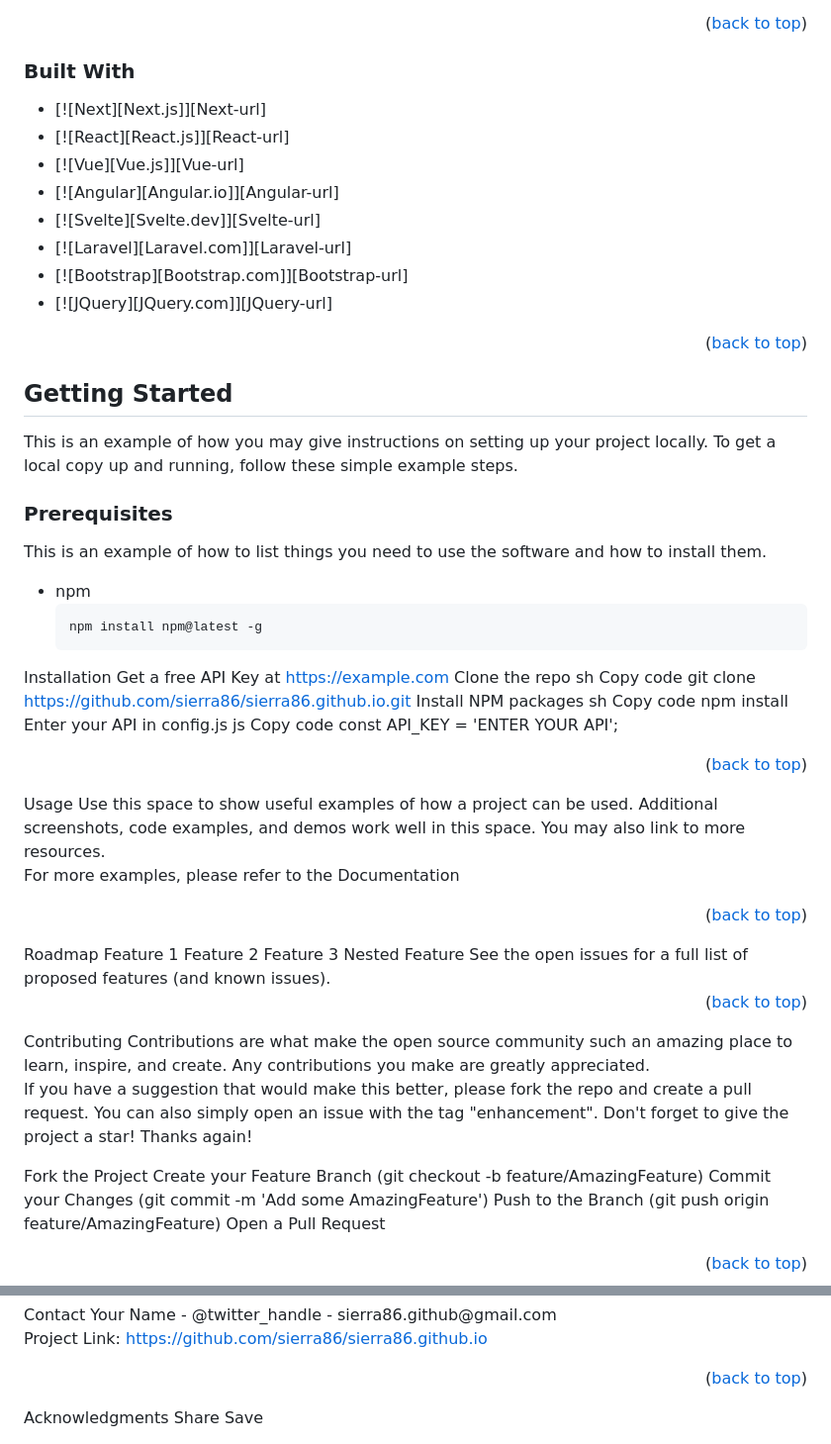
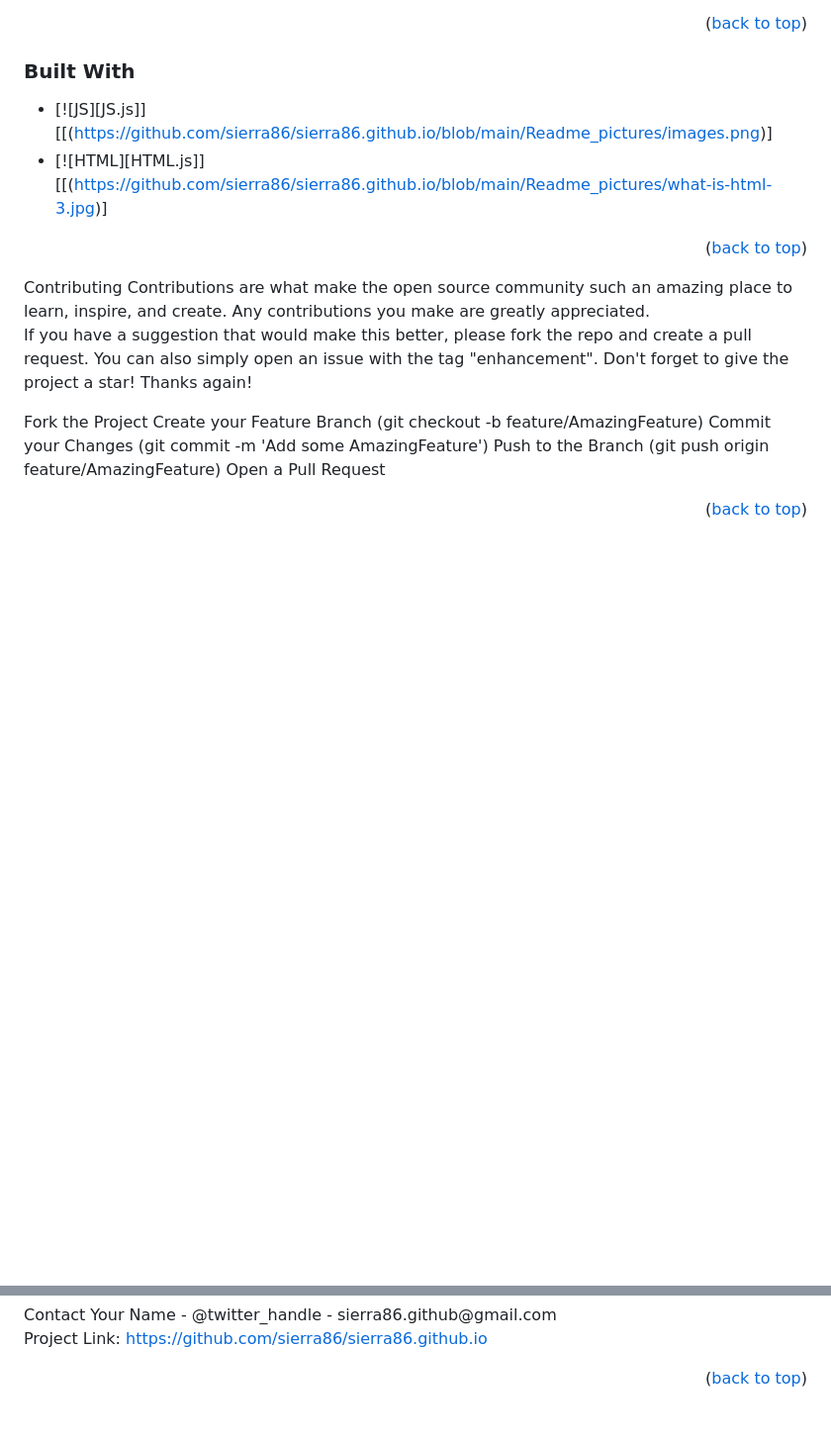
Before and after one commit to sierra86/sierra86.github.io, a Markdown page: README.md, 2 parts joined by grey strips. Shown at 99% size. Rendered like a GitHub page; blank space fills up the shorter version.

````diff
--- a/README.md
+++ b/README.md
@@ -60,58 +60,8 @@ This repository is my personal playground, housing a variety of coding projects,
 
 ### Built With
 
-* [![Next][Next.js]][Next-url]
-* [![React][React.js]][React-url]
-* [![Vue][Vue.js]][Vue-url]
-* [![Angular][Angular.io]][Angular-url]
-* [![Svelte][Svelte.dev]][Svelte-url]
-* [![Laravel][Laravel.com]][Laravel-url]
-* [![Bootstrap][Bootstrap.com]][Bootstrap-url]
-* [![JQuery][JQuery.com]][JQuery-url]
-
-<p align="right">(<a href="#readme-top">back to top</a>)</p>
-
-<!-- GETTING STARTED -->
-## Getting Started
-
-This is an example of how you may give instructions on setting up your project locally. To get a local copy up and running, follow these simple example steps.
-
-### Prerequisites
-
-This is an example of how to list things you need to use the software and how to install them.
-* npm
-  ```sh
-  npm install npm@latest -g
-Installation
-Get a free API Key at https://example.com
-Clone the repo
-sh
-Copy code
-git clone https://github.com/sierra86/sierra86.github.io.git
-Install NPM packages
-sh
-Copy code
-npm install
-Enter your API in config.js
-js
-Copy code
-const API_KEY = 'ENTER YOUR API';
-<p align="right">(<a href="#readme-top">back to top</a>)</p>
-<!-- USAGE EXAMPLES -->
-Usage
-Use this space to show useful examples of how a project can be used. Additional screenshots, code examples, and demos work well in this space. You may also link to more resources.
-
-For more examples, please refer to the Documentation
-
-<p align="right">(<a href="#readme-top">back to top</a>)</p>
-<!-- ROADMAP -->
-Roadmap
- Feature 1
- Feature 2
- Feature 3
- Nested Feature
-See the open issues for a full list of proposed features (and known issues).
-
+* [![JS][JS.js]][[(https://github.com/sierra86/sierra86.github.io/blob/main/Readme_pictures/images.png)]
+* [![HTML][HTML.js]][[(https://github.com/sierra86/sierra86.github.io/blob/main/Readme_pictures/what-is-html-3.jpg)]
 <p align="right">(<a href="#readme-top">back to top</a>)</p>
 <!-- CONTRIBUTING -->
 Contributing
@@ -137,7 +87,3 @@ Your Name - @twitter_handle - sierra86.github@gmail.com
 Project Link: https://github.com/sierra86/sierra86.github.io
 
 <p align="right">(<a href="#readme-top">back to top</a>)</p>
-<!-- ACKNOWLEDGMENTS -->
-Acknowledgments
-Share
-Save
````
